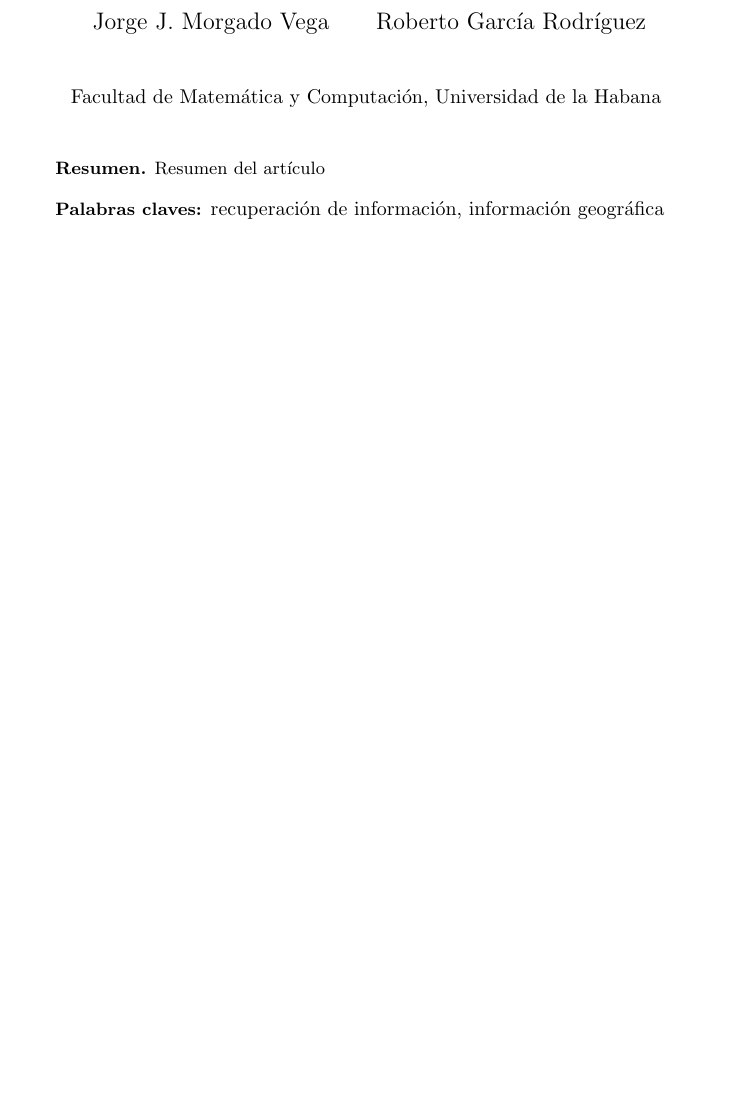
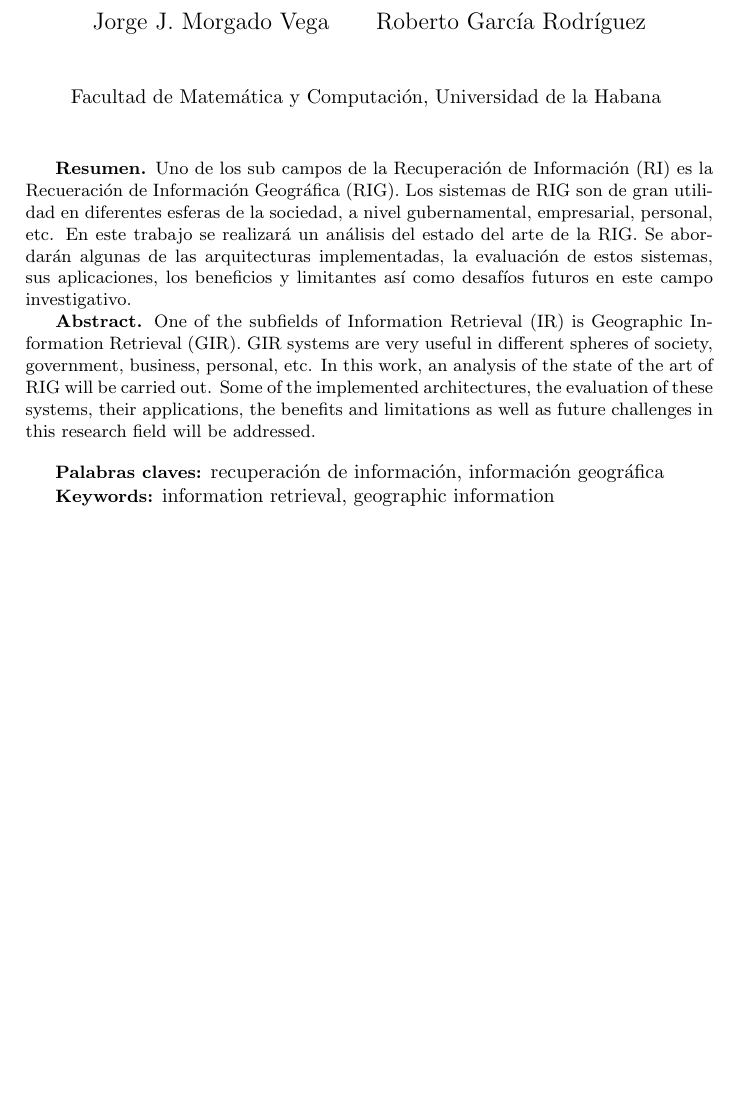
Before and after one commit to Robegr42/geographic-information-retrieval, a LaTeX document (irsarticle.tex, which reads irsarticle.cls): part of page 1 of 18, cut so that both start at the same text, the shorter picture padded with empty space. Compiled offline with pdfLaTeX.

Commit message:
Add abstract

```diff
--- a/irsarticle.cls
+++ b/irsarticle.cls
@@ -17,8 +17,10 @@
 \renewcommand\refname{Referencias}
 \renewcommand\abstractname{Resumen}
 
-\newcommand\keywords[1]{
-	{\small\vspace{3mm}\bf Palabras claves:} #1
+\newcommand\keywords[2]{
+	{\small\vspace{3mm}\bf Palabras claves:} #1\\
+	\indent
+	{\small\bf Keywords:} #2
 }
 
 % Renew article abstract command
--- a/irsarticle.tex
+++ b/irsarticle.tex
@@ -14,10 +14,29 @@
 \institution{Facultad de Matemática y Computación, Universidad de la Habana}
 
 \begin{abstract}
-	Resumen del artículo
+	Uno de los sub campos de la Recuperación de Información (RI) es la
+	Recueración de Información Geográfica (RIG). Los sistemas de RIG son de
+	gran utilidad en diferentes esferas de la sociedad, a nivel gubernamental,
+	empresarial, personal, etc. En este trabajo se realizará un análisis del
+	estado del arte de la RIG. Se abordarán algunas de las arquitecturas
+	implementadas, la evaluación de estos sistemas, sus aplicaciones, los
+	beneficios y limitantes así como desafíos futuros en este campo
+	investigativo.
 \end{abstract}
 
-\keywords{recuperación de información, información geográfica}
+\renewcommand\abstractname{Abstract}
+
+\begin{abstract}
+	One of the subfields of Information Retrieval (IR) is Geographic Information
+	Retrieval (GIR). GIR systems are very useful in different spheres of society,
+	government, business, personal, etc. In this work, an analysis of the state of
+	the art of RIG will be carried out. Some of the implemented architectures, the
+	evaluation of these systems, their applications, the benefits and limitations
+	as well as future challenges in this research field will be addressed.
+\end{abstract}
+
+\keywords{recuperación de información, información geográfica}{information
+retrieval, geographic information}
 
 \newpage
 \tableofcontents
```
